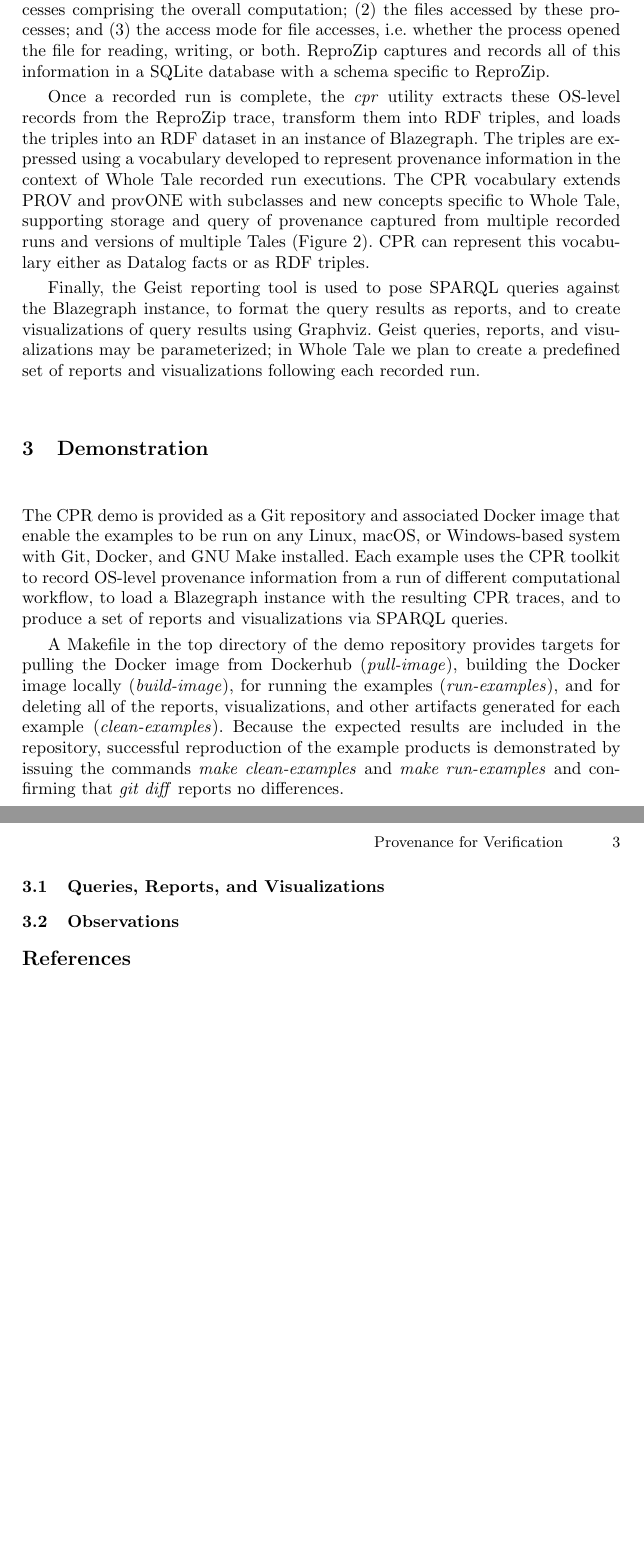
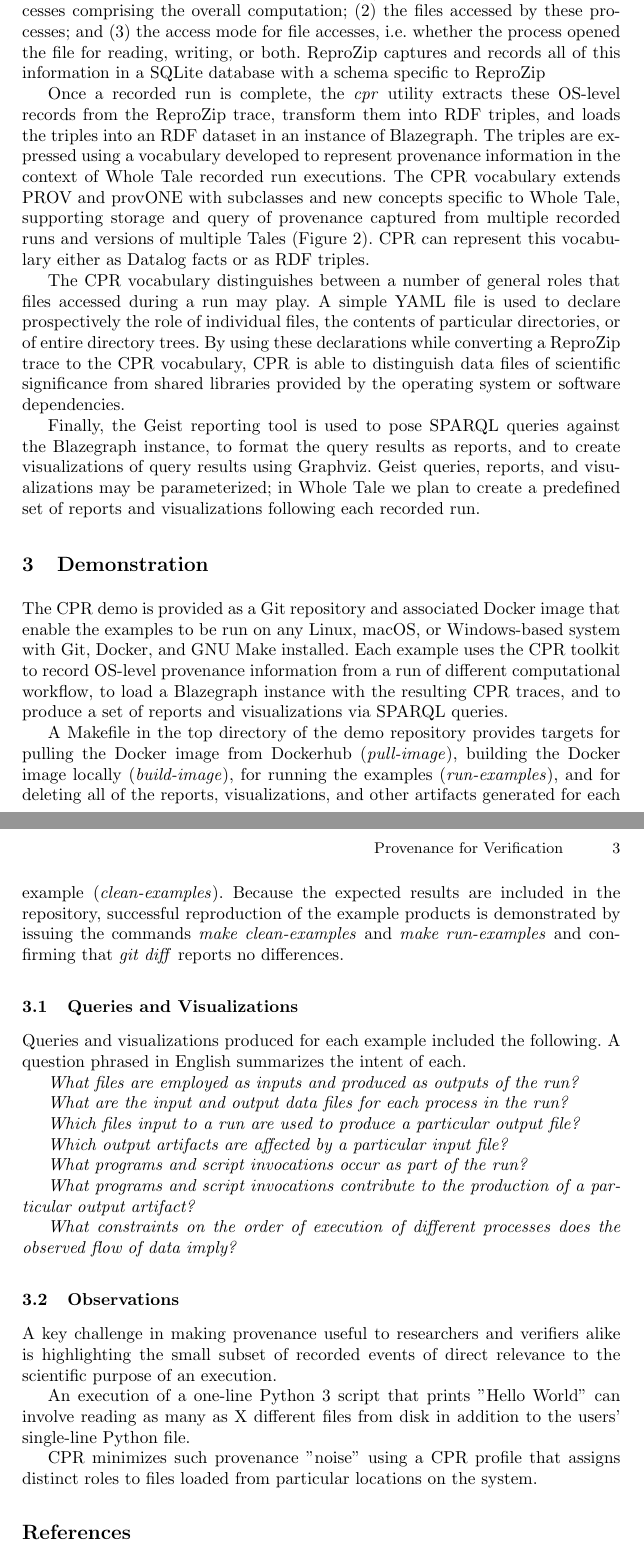
Before and after one commit to CIRSS/cpr-demo-2021, a LaTeX paper (paper/main.tex, which reads paper/cpr.tex, paper/demonstration.tex): two parts of pages 2 and 3 of 3, joined at a grey line, cut so that both start at the same text, the shorter picture padded with empty space. Compiled offline with pdfLaTeX.

Commit message:
Section 3

```diff
--- a/paper/cpr.tex
+++ b/paper/cpr.tex
@@ -2,8 +2,10 @@
 
 The CPR (Comprehensive Provenance Record) Toolkit is a suite of tools for recording, storing, querying, and visualizing the run-time provenance of artifacts produced by a run of a computational workflow. While the primary purpose of CPR  is to automate the monitoring and management of provenance-relevant events and records associated with a Whole Tale \emph{recorded run}, the toolkit can be employed in any Linux-based computing environment.
 
-Figure 1 illustrates the flow of information through elements of the CPR toolkit. CPR employs \emph{ReproZip} to observe system calls invoked as part of the recorded run and to record metadata about (1) the operating-system level processes comprising the overall computation; (2) the files accessed by these processes; and (3) the access mode for file accesses, i.e. whether the process opened the file for reading, writing, or both. ReproZip captures and records all of this information in a SQLite database with a schema specific to ReproZip.
+Figure 1 illustrates the flow of information through elements of the CPR toolkit. CPR employs \emph{ReproZip} to observe system calls invoked as part of the recorded run and to record metadata about (1) the operating-system level processes comprising the overall computation; (2) the files accessed by these processes; and (3) the access mode for file accesses, i.e. whether the process opened the file for reading, writing, or both. ReproZip captures and records all of this information in a SQLite database with a schema specific to ReproZip
 
 Once a recorded run is complete, the \emph{cpr} utility extracts these OS-level records from the ReproZip trace, transform them into RDF triples, and loads the triples into an RDF dataset in an instance of Blazegraph. The triples are expressed using a vocabulary developed to represent provenance information in the context of Whole Tale recorded run executions. The CPR vocabulary extends PROV and provONE with subclasses and new concepts specific to Whole Tale, supporting storage and query of provenance captured from multiple recorded runs and versions of multiple Tales (Figure 2). CPR can represent this vocabulary either as Datalog facts or as RDF triples.
 
+The CPR vocabulary distinguishes between a number of general roles that files accessed during a run may play. A simple YAML file is used to declare prospectively the role of individual files, the contents of particular directories, or of entire directory trees. By using these declarations while converting a ReproZip trace to the CPR vocabulary, CPR is able to distinguish data files of scientific significance from shared libraries provided by the operating system or software dependencies.
+
 Finally, the Geist reporting tool is used to pose SPARQL queries against the Blazegraph instance, to format the query results as reports, and to create visualizations of query results using Graphviz.  Geist queries, reports, and visualizations may be parameterized; in Whole Tale we plan to create a predefined set of reports and visualizations following each recorded run.
--- a/paper/demonstration.tex
+++ b/paper/demonstration.tex
@@ -4,7 +4,28 @@ The CPR demo is provided as a Git repository and associated Docker image that en
 
 A Makefile in the top directory of the demo repository provides targets for pulling the Docker image from Dockerhub (\emph{pull-image}), building the Docker image locally (\emph{build-image}), for running the examples (\emph{run-examples}), and for deleting all of the reports, visualizations, and other artifacts generated for each example (\emph{clean-examples}). Because the expected results are included in the repository, successful reproduction of the example products is demonstrated by issuing the commands \emph{make clean-examples} and \emph{make run-examples} and confirming that \emph{git diff} reports no differences.
 
-\subsection{Queries, Reports, and Visualizations}
+\subsection{Queries and Visualizations}
 
+Queries and visualizations produced for each example included the following. A question phrased in English summarizes the intent of each.
+
+\emph{What files are employed as inputs and produced as outputs of the run?}
+
+\emph{What are the input and output data files for each process in the run?}
+
+\emph{Which files input to a run are used to produce a particular output file?}
+
+\emph{Which output artifacts are affected by a particular input file?}
+
+\emph{What programs and script invocations occur as part of the run?}
+
+\emph{What programs and script invocations contribute to the production of a particular output artifact?}
+
+\emph{What constraints on the order of execution of different processes does the observed flow of data imply?}
 
 \subsection{Observations}
+
+A key challenge in making provenance useful to researchers and verifiers alike is highlighting the small subset of recorded events of direct relevance to the scientific purpose of an execution.
+
+An execution of a one-line Python 3 script that prints "Hello World" can involve reading as many as X different files from disk in addition to the users' single-line Python file.
+
+CPR minimizes such provenance "noise" using a CPR profile that assigns distinct roles to files loaded from particular locations on the system.
```
Also changed, not shown: paper/introduction.tex (+1 -1 lines), paper/main.pdf.
